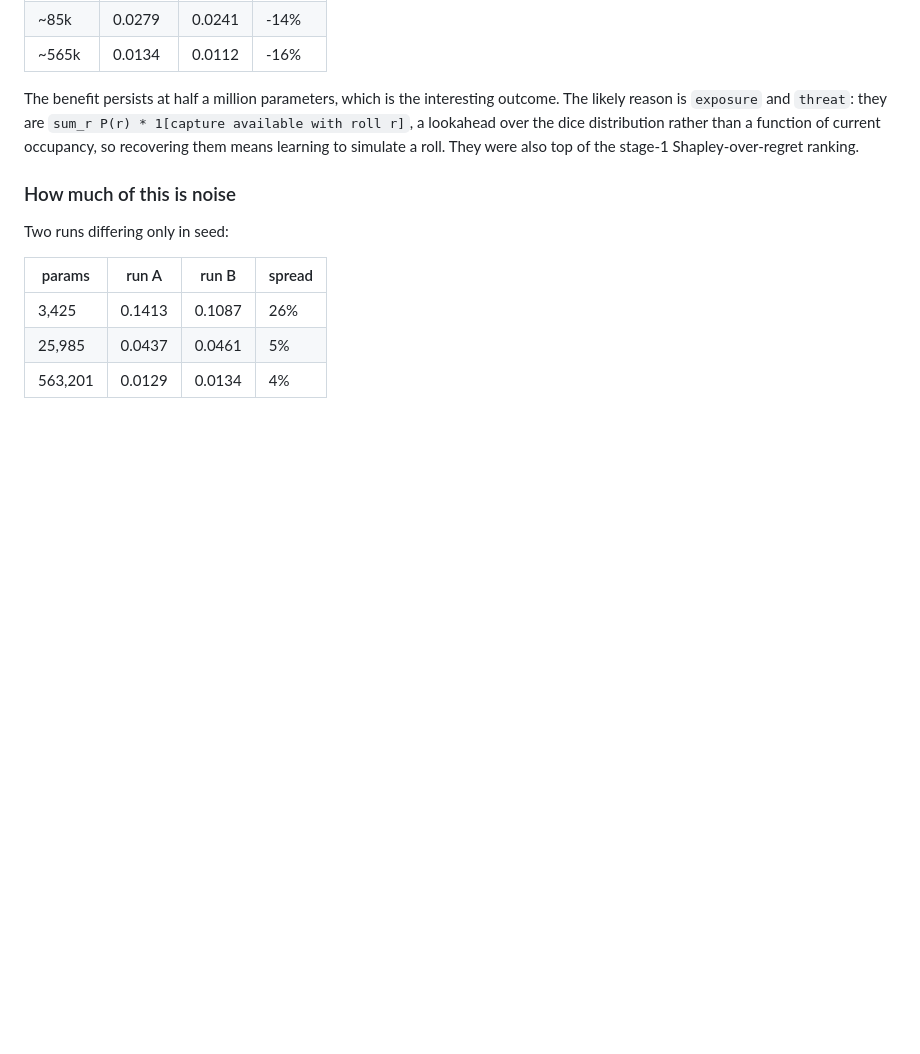
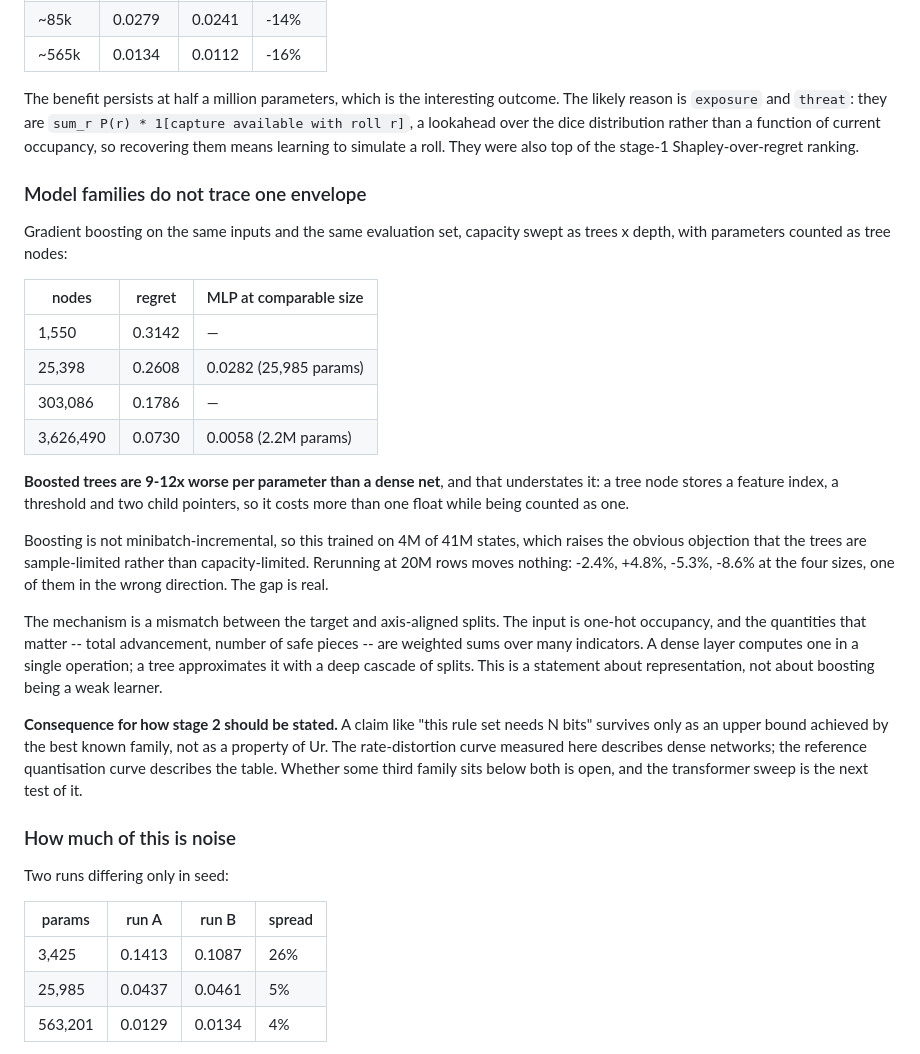
Before and after one commit to JeroenOlieslagers/game_of_ur, a Markdown page: docs/stage2-compression.md, the part around the change. Rendered like a GitHub page; blank space fills up the shorter version.

Commit message:
stage 2: boosted trees are 9-12x worse per parameter, and it is not a sample artefact
Co-Authored-By: Claude Opus 5 (1M context) <noreply@anthropic.com>

```diff
--- a/docs/stage2-compression.md
+++ b/docs/stage2-compression.md
@@ -337,6 +337,41 @@ distribution rather than a function of current occupancy, so recovering them
 means learning to simulate a roll. They were also top of the stage-1
 Shapley-over-regret ranking.
 
+### Model families do not trace one envelope
+
+Gradient boosting on the same inputs and the same evaluation set, capacity swept
+as trees x depth, with parameters counted as tree nodes:
+
+| nodes | regret | MLP at comparable size |
+| --- | --- | --- |
+| 1,550 | 0.3142 | — |
+| 25,398 | 0.2608 | 0.0282 (25,985 params) |
+| 303,086 | 0.1786 | — |
+| 3,626,490 | 0.0730 | 0.0058 (2.2M params) |
+
+**Boosted trees are 9-12x worse per parameter than a dense net**, and that
+understates it: a tree node stores a feature index, a threshold and two child
+pointers, so it costs more than one float while being counted as one.
+
+Boosting is not minibatch-incremental, so this trained on 4M of 41M states,
+which raises the obvious objection that the trees are sample-limited rather than
+capacity-limited. Rerunning at 20M rows moves nothing: -2.4%, +4.8%, -5.3%,
+-8.6% at the four sizes, one of them in the wrong direction. The gap is real.
+
+The mechanism is a mismatch between the target and axis-aligned splits. The
+input is one-hot occupancy, and the quantities that matter -- total advancement,
+number of safe pieces -- are weighted sums over many indicators. A dense layer
+computes one in a single operation; a tree approximates it with a deep cascade
+of splits. This is a statement about representation, not about boosting being a
+weak learner.
+
+**Consequence for how stage 2 should be stated.** A claim like "this rule set
+needs N bits" survives only as an upper bound achieved by the best known family,
+not as a property of Ur. The rate-distortion curve measured here describes dense
+networks; the reference quantisation curve describes the table. Whether some
+third family sits below both is open, and the transformer sweep is the next test
+of it.
+
 ### How much of this is noise
 
 Two runs differing only in seed:
```
